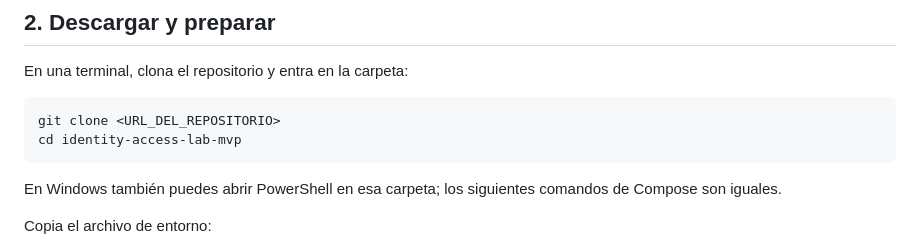
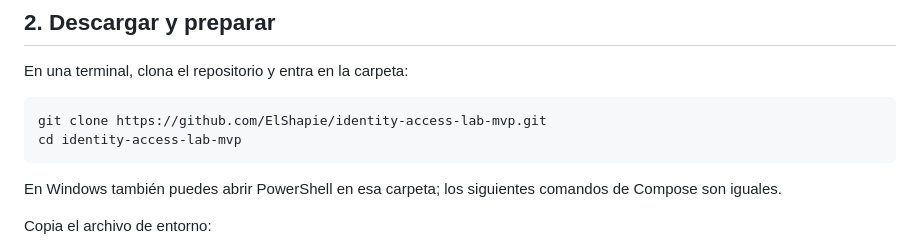
Before and after one commit to ElShapie/identity-access-lab-mvp, a Markdown page: docs/GUIA_INSTALACION.md, the part around the change. Rendered like a GitHub page.

Commit message:
Use the project URL in the install guide

````diff
--- a/docs/GUIA_INSTALACION.md
+++ b/docs/GUIA_INSTALACION.md
@@ -20,7 +20,7 @@ No hace falta instalar Python, Java, Keycloak, Flask ni una base de datos en el
 En una terminal, clona el repositorio y entra en la carpeta:
 
 ```bash
-git clone <URL_DEL_REPOSITORIO>
+git clone https://github.com/ElShapie/identity-access-lab-mvp.git
 cd identity-access-lab-mvp
 ```
 
````
